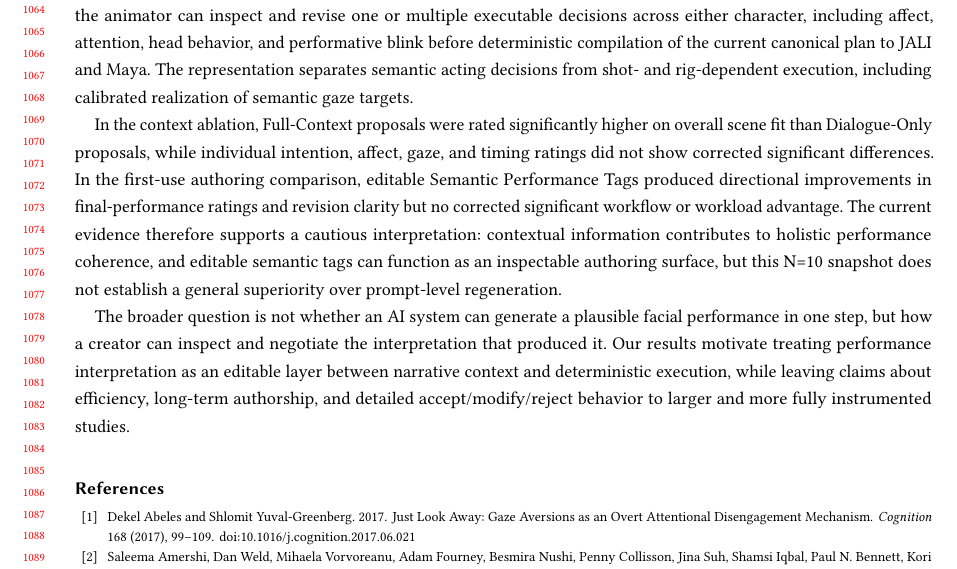
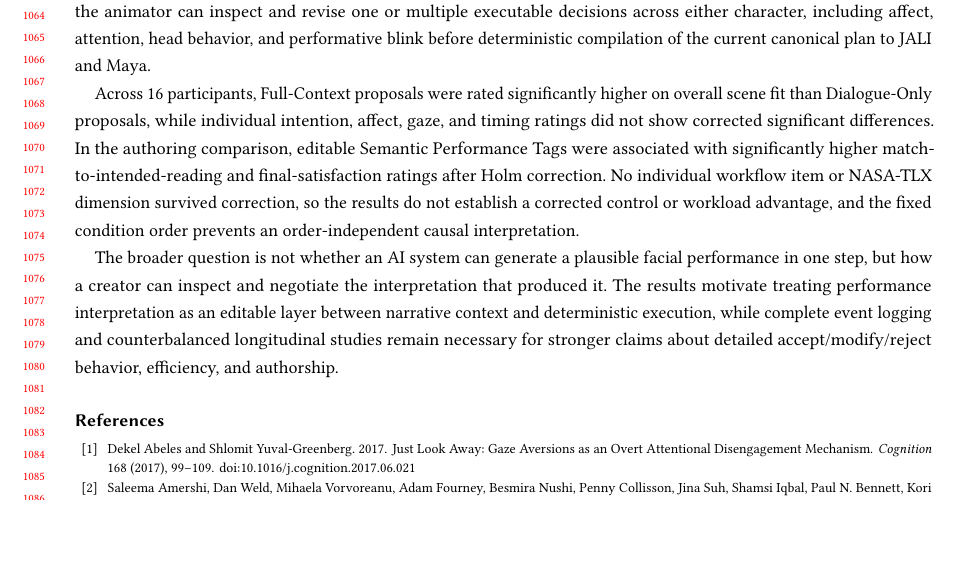
Before and after one commit to SiaDu/JaliTestPaper, a LaTeX paper (main.tex, which reads sections/08_conclusion.tex): part of page 21 of 23, cut so that both start at the same text, the shorter picture padded with empty space. Compiled offline with pdfLaTeX.

Commit message:
Update paper with final N16 user-study results

```diff
--- a/sections/08_conclusion.tex
+++ b/sections/08_conclusion.tex
@@ -1,7 +1,7 @@
 \section{Conclusion}
 
-We presented a context-aware authoring workflow that exposes an AI-proposed shared dyadic interpretation through editable Semantic Performance Tags between narrative interpretation and procedural character animation. A pretrained LLM proposes initial performance states for both interlocutors and sparse dialogue-anchored semantic changes, while the animator can inspect and revise one or multiple executable decisions across either character, including affect, attention, head behavior, and performative blink before deterministic compilation of the current canonical plan to JALI and Maya. The representation separates semantic acting decisions from shot- and rig-dependent execution, including calibrated realization of semantic gaze targets.
+We presented a context-aware authoring workflow that exposes an AI-proposed shared dyadic interpretation through editable Semantic Performance Tags between narrative interpretation and procedural character animation. A pretrained LLM proposes initial performance states for both interlocutors and sparse dialogue-anchored semantic changes, while the animator can inspect and revise one or multiple executable decisions across either character, including affect, attention, head behavior, and performative blink before deterministic compilation of the current canonical plan to JALI and Maya.
 
-In the context ablation, Full-Context proposals were rated significantly higher on overall scene fit than Dialogue-Only proposals, while individual intention, affect, gaze, and timing ratings did not show corrected significant differences. In the first-use authoring comparison, editable Semantic Performance Tags produced directional improvements in final-performance ratings and revision clarity but no corrected significant workflow or workload advantage. The current evidence therefore supports a cautious interpretation: contextual information contributes to holistic performance coherence, and editable semantic tags can function as an inspectable authoring surface, but this N=10 snapshot does not establish a general superiority over prompt-level regeneration.
+Across 16 participants, Full-Context proposals were rated significantly higher on overall scene fit than Dialogue-Only proposals, while individual intention, affect, gaze, and timing ratings did not show corrected significant differences. In the authoring comparison, editable Semantic Performance Tags were associated with significantly higher match-to-intended-reading and final-satisfaction ratings after Holm correction. No individual workflow item or NASA-TLX dimension survived correction, so the results do not establish a corrected control or workload advantage, and the fixed condition order prevents an order-independent causal interpretation.
 
-The broader question is not whether an AI system can generate a plausible facial performance in one step, but how a creator can inspect and negotiate the interpretation that produced it. Our results motivate treating performance interpretation as an editable layer between narrative context and deterministic execution, while leaving claims about efficiency, long-term authorship, and detailed accept/modify/reject behavior to larger and more fully instrumented studies.
+The broader question is not whether an AI system can generate a plausible facial performance in one step, but how a creator can inspect and negotiate the interpretation that produced it. The results motivate treating performance interpretation as an editable layer between narrative context and deterministic execution, while complete event logging and counterbalanced longitudinal studies remain necessary for stronger claims about detailed accept/modify/reject behavior, efficiency, and authorship.
```
